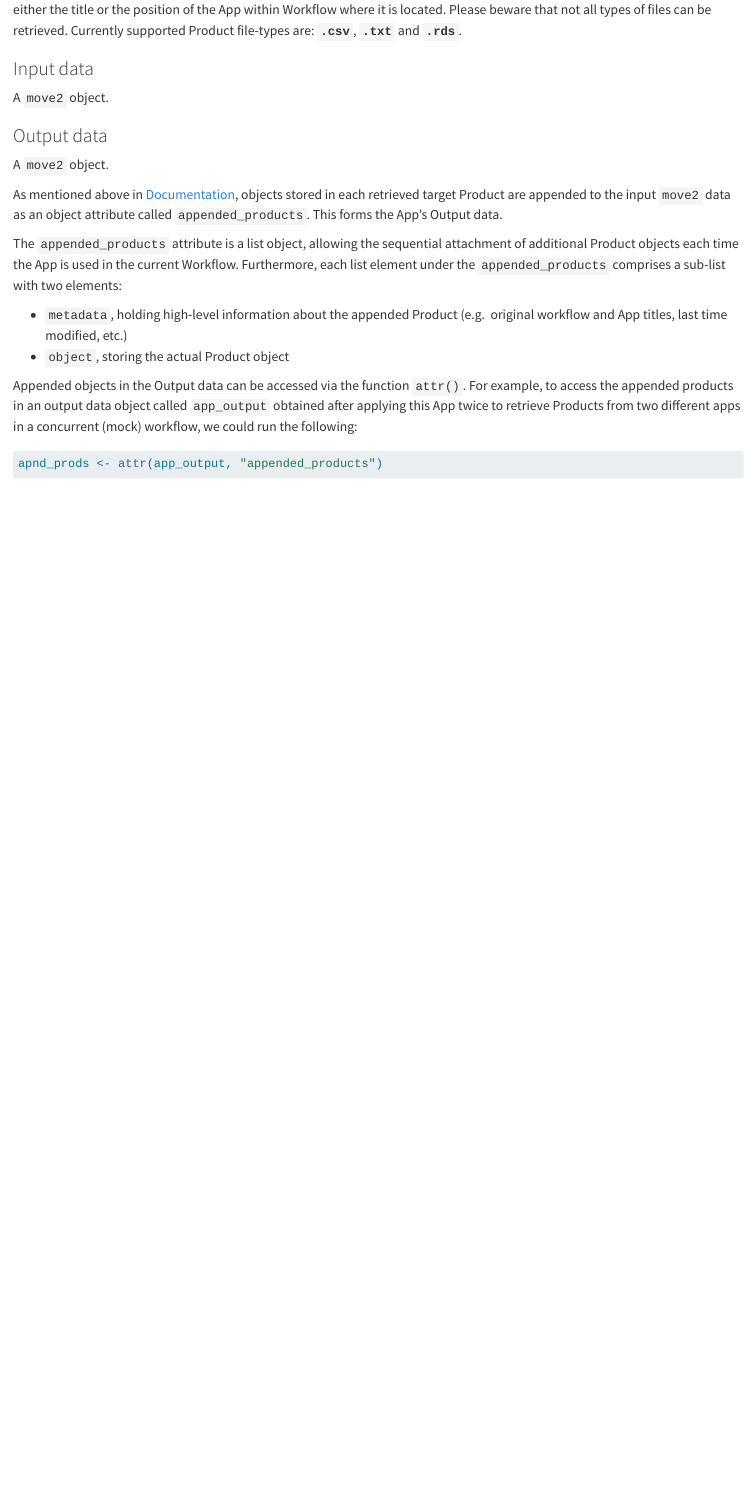
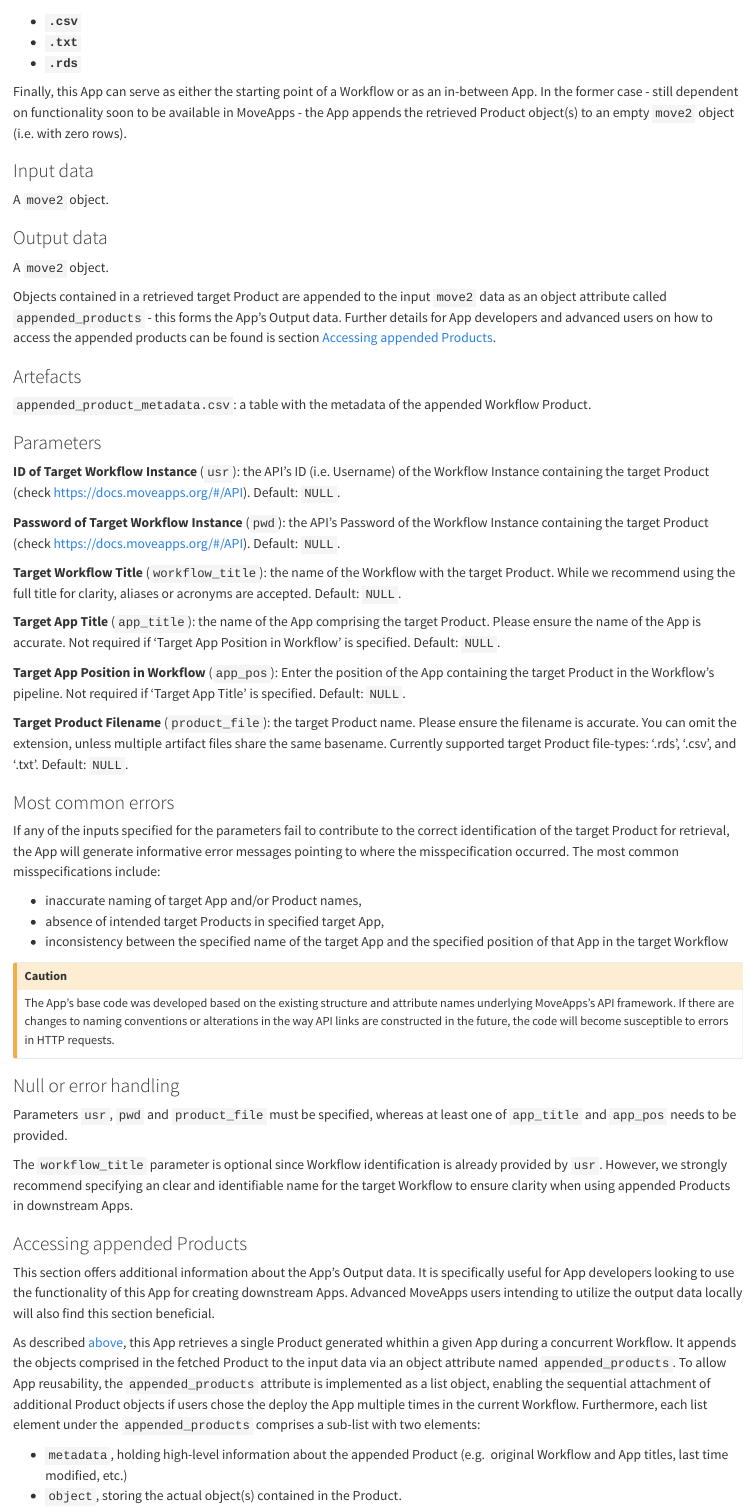
Before and after one commit to annescharf/Workflow-Product-Retriever, a Quarto document (README.qmd): the page in a window 1100 px wide, from 720 px down before the commit and from 890 px down after it. Rendered offline with R 4.5, knitr and Pandoc in place of Quarto, with nearby package versions; drawn as R Markdown's standard HTML page in place of the format the file asks for; some code elsewhere in the file could not run offline.

Commit message:
Edits addressing MoveApps comments #1 #3

````diff
--- a/README.qmd
+++ b/README.qmd
@@ -44,6 +52,3 @@ generating API access credentials for your Workflows are available in the
 
 Using the Workflow instance API access credentials, users are required to specify the
 name of the target Product, along with either the title or the position of the
-App within Workflow where it is located. Please beware that not all types of
-files can be retrieved. Currently supported Product file-types are: **`.csv`**,
-**`.txt`** and **`.rds`**.
@@ -51,3 +60,12 @@ files can be retrieved. Currently supported Product file-types are: **`.csv`**,
+  - **`.csv`**
+  - **`.txt`**
+  - **`.rds`**
+
+
+Finally, this App can serve as either the starting point of a Workflow or as an
+in-between App. In the former case - still dependent on functionality soon to be
+available in MoveApps - the App appends the retrieved Product object(s) to an
+empty  `move2` object (i.e. with zero rows).
 
 
 ### Input data
@@ -59,15 +77,3 @@ A `move2` object.
 
 A `move2` object.
 
-As mentioned above in [Documentation](#documentation), objects stored in each
-retrieved target Product are appended to the input `move2` data as an object
-attribute called `appended_products`. This forms the App's Output data.
-
-The `appended_products` attribute is a list object, allowing the sequential
-attachment of additional Product objects each time the App is used in the
-current Workflow. Furthermore, each list element under the `appended_products`
-comprises a sub-list with two elements:
-
-  - `metadata`, holding high-level information about the appended Product (e.g.
-  original workflow and App titles, last time modified, etc.)
-  - `object`, storing the actual Product object
@@ -89 +79,0 @@ set_interactive_testing()
-# appending a move2 object
@@ -109,4 +79,0 @@ app_output <- rFunction(
-Appended objects in the Output data can be accessed via the function `attr()`.
-For example, to access the appended products in an output data object called
-`app_output` obtained after applying this App twice to retrieve Products from
-two different apps in a concurrent (mock) workflow, we could run the following:
@@ -115,2 +80,5 @@ two different apps in a concurrent (mock) workflow, we could run the following:
-apnd_prods <- attr(app_output, "appended_products")
-length(apnd_prods)
+Objects contained in a retrieved target Product are appended to the input
+`move2` data as an object attribute called `appended_products` - this forms the
+App's Output data. Further details for App developers and advanced users on how
+to access the appended products can be found is section [Accessing appended
+Products](#accessing-appended-products).
@@ -133,8 +88,7 @@ apnd_prods |>
 ### Artefacts
 
 `appended_product_metadata.csv`: a table with the metadata of the appended
-workflow Product.
-
+Workflow Product.
 
 
 
@@ -177,7 +131,7 @@ occurred. The most common misspecifications include:
   - inaccurate naming of target App and/or Product names,
   - absence of intended target Products in specified target App,
   - inconsistency between the specified name of the target App and the specified
-  position of that App in the target workflow
+  position of that App in the target Workflow
 
 
 ::: {.callout-caution}
@@ -192,7 +146,17 @@ the code will become susceptible to errors in HTTP requests.
 Parameters `usr`, `pwd` and `product_file` must be specified, whereas at least
 one of `app_title` and `app_pos` needs to be provided.
 
-The `workflow_title` parameter is optional since workflow identification is
+The `workflow_title` parameter is optional since Workflow identification is
 already provided by `usr`. However, we strongly recommend specifying an clear and
-identifiable name for the target workflow to ensure clarity when using appended
+identifiable name for the target Workflow to ensure clarity when using appended
 Products in downstream Apps.
+
+
+### Accessing appended Products
+
+```{r}
+#| message: false
+#| warning: false
+#| include: false
+
+library(move2)
@@ -198,0 +169 @@ Products in downstream Apps.
+# appending a move2 object
@@ -198,0 +175,5 @@ Products in downstream Apps.
+  app_pos = 2,
+  product_file = "data_wtime")
+
+app_output <- rFunction(
+  data = app1_output,
@@ -198,0 +188,17 @@ Products in downstream Apps.
+This section offers additional information about the App's Output data. It is
+specifically useful for App developers looking to use the functionality of
+this App for creating downstream Apps. Advanced MoveApps users intending to
+utilize the output data locally will also find this section beneficial.
+
+As described [above](#documentation), this App retrieves a single Product
+generated whithin a given App during a concurrent Workflow. It appends the
+objects comprised in the fetched Product to the input data via an object
+attribute named `appended_products`. To allow App reusability, the
+`appended_products` attribute is implemented as a list object, enabling the
+sequential attachment of additional Product objects if users chose the deploy
+the App multiple times in the current Workflow. Furthermore, each list element
+under the `appended_products` comprises a sub-list with two elements:
+
+  - `metadata`, holding high-level information about the appended Product (e.g.
+  original Workflow and App titles, last time modified, etc.)
+  - `object`, storing the actual object(s) contained in the Product.
````
Also changed, not shown: README.md, README.qmd (114 more changed lines).
